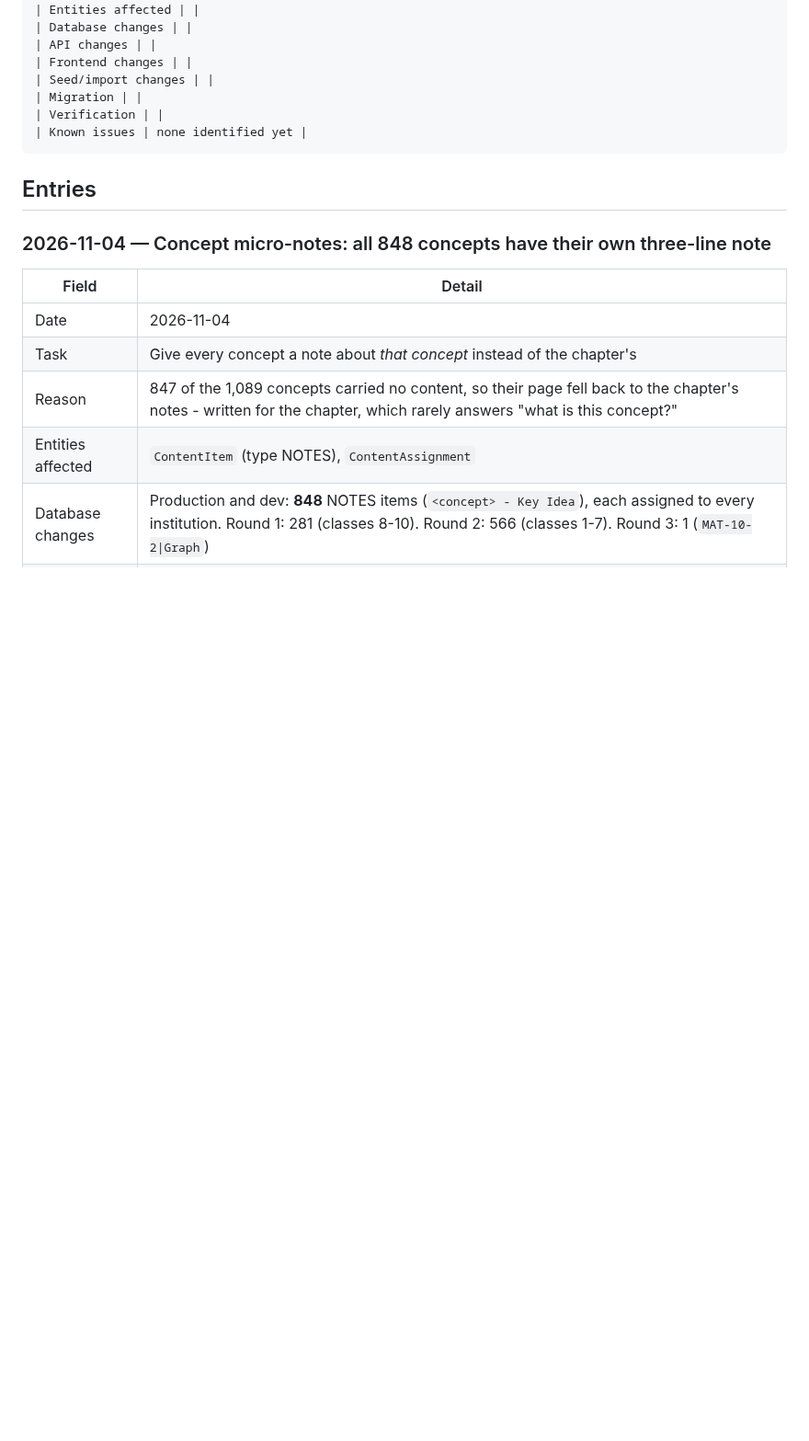
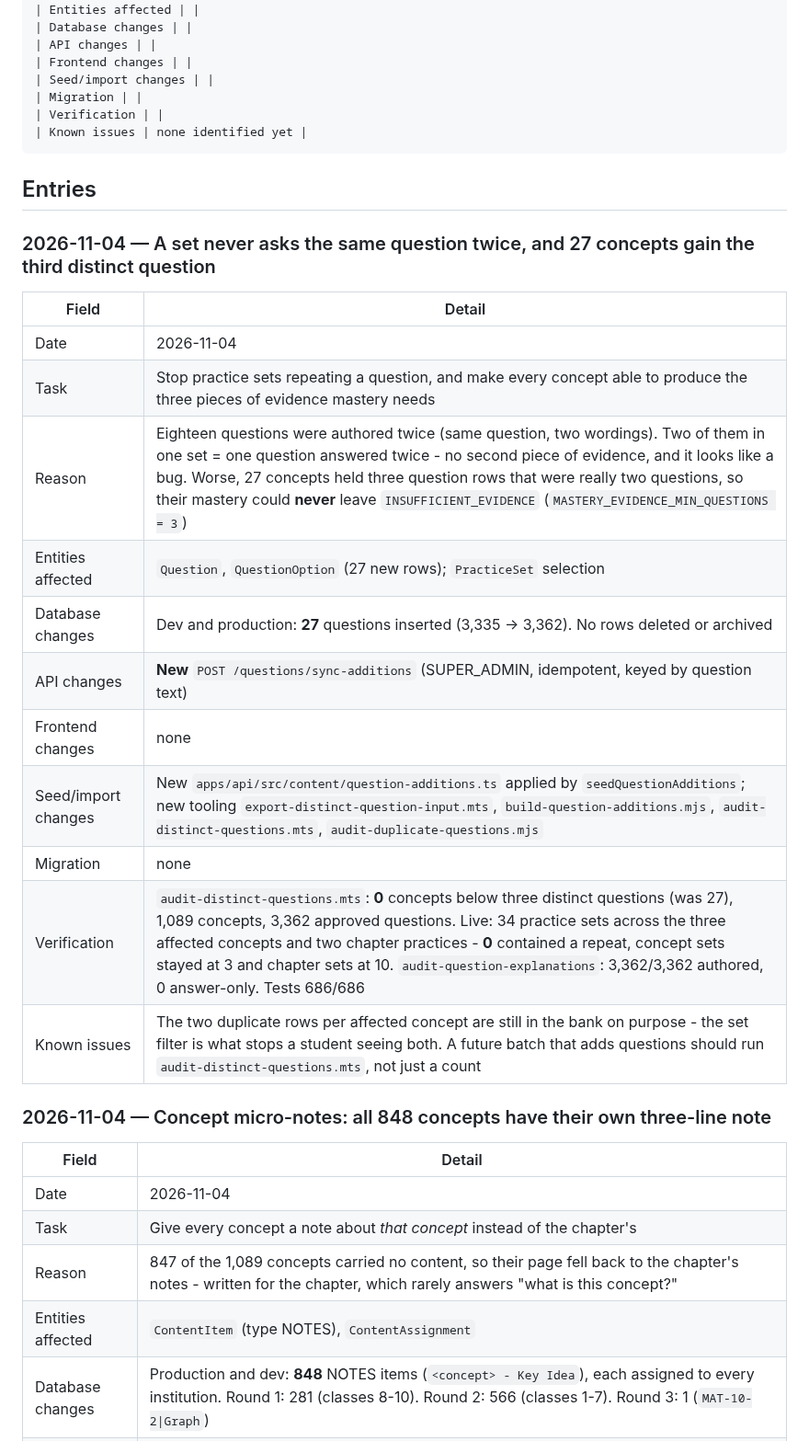
Before and after one commit to sanroai/app, a Markdown page: docs/CHANGELOG_DEVELOPMENT.md, the part around the change. Shown at 92% size. Rendered like a GitHub page; blank space fills up the shorter version.

Commit message:
docs: the no-repeat rule, why the duplicates stay in the bank, and the 27 gap-closing questions

````diff
--- a/docs/CHANGELOG_DEVELOPMENT.md
+++ b/docs/CHANGELOG_DEVELOPMENT.md
@@ -52,6 +52,22 @@ Copy this block for each new entry:
 ```
 
 ## Entries
+
+### 2026-11-04 — A set never asks the same question twice, and 27 concepts gain the third distinct question
+
+| Field | Detail |
+|---|---|
+| Date | 2026-11-04 |
+| Task | Stop practice sets repeating a question, and make every concept able to produce the three pieces of evidence mastery needs |
+| Reason | Eighteen questions were authored twice (same question, two wordings). Two of them in one set = one question answered twice - no second piece of evidence, and it looks like a bug. Worse, 27 concepts held three question rows that were really two questions, so their mastery could **never** leave `INSUFFICIENT_EVIDENCE` (`MASTERY_EVIDENCE_MIN_QUESTIONS = 3`) |
+| Entities affected | `Question`, `QuestionOption` (27 new rows); `PracticeSet` selection |
+| Database changes | Dev and production: **27** questions inserted (3,335 → 3,362). No rows deleted or archived |
+| API changes | **New** `POST /questions/sync-additions` (SUPER_ADMIN, idempotent, keyed by question text) |
+| Frontend changes | none |
+| Seed/import changes | New `apps/api/src/content/question-additions.ts` applied by `seedQuestionAdditions`; new tooling `export-distinct-question-input.mts`, `build-question-additions.mjs`, `audit-distinct-questions.mts`, `audit-duplicate-questions.mjs` |
+| Migration | none |
+| Verification | `audit-distinct-questions.mts`: **0** concepts below three distinct questions (was 27), 1,089 concepts, 3,362 approved questions. Live: 34 practice sets across the three affected concepts and two chapter practices - **0** contained a repeat, concept sets stayed at 3 and chapter sets at 10. `audit-question-explanations`: 3,362/3,362 authored, 0 answer-only. Tests 686/686 |
+| Known issues | The two duplicate rows per affected concept are still in the bank on purpose - the set filter is what stops a student seeing both. A future batch that adds questions should run `audit-distinct-questions.mts`, not just a count |
 
 ### 2026-11-04 — Concept micro-notes: all 848 concepts have their own three-line note
 
````
Also changed, not shown: AGENTS.md (+24 -3 lines), docs/LEARNING_LOOP.md (+24 -0 lines).
